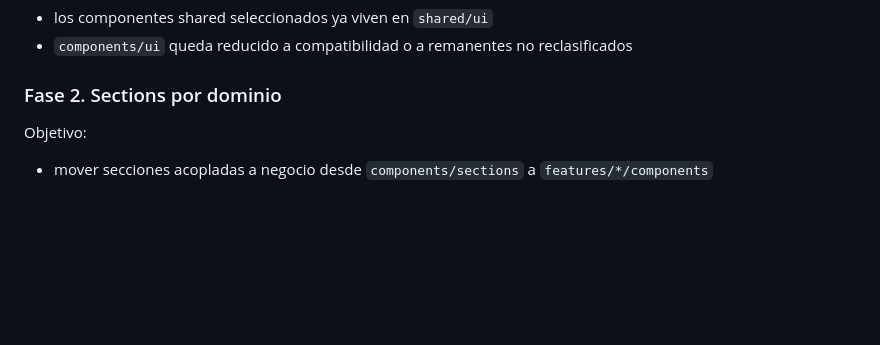
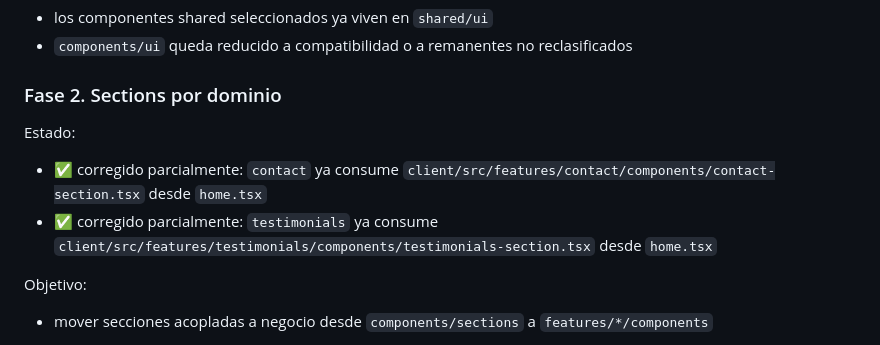
Before and after one commit to Tuwebai/tuwebai, a Markdown page: docs/UI_RUNTIME_FINALIZATION_PLAN.md, the part around the change. GitHub-like rendering; blank space fills up the shorter version.

Commit message:
docs: mark phase 2 contact and testimonials progress

```diff
--- a/docs/UI_RUNTIME_FINALIZATION_PLAN.md
+++ b/docs/UI_RUNTIME_FINALIZATION_PLAN.md
@@ -181,6 +181,11 @@ Definition of Done:
 
 ### Fase 2. Sections por dominio
 
+Estado:
+
+- ✅ corregido parcialmente: `contact` ya consume `client/src/features/contact/components/contact-section.tsx` desde `home.tsx`
+- ✅ corregido parcialmente: `testimonials` ya consume `client/src/features/testimonials/components/testimonials-section.tsx` desde `home.tsx`
+
 Objetivo:
 
 - mover secciones acopladas a negocio desde `components/sections` a `features/*/components`
```
Also changed, not shown: audit-tuweai.md (+1 -1 lines).
